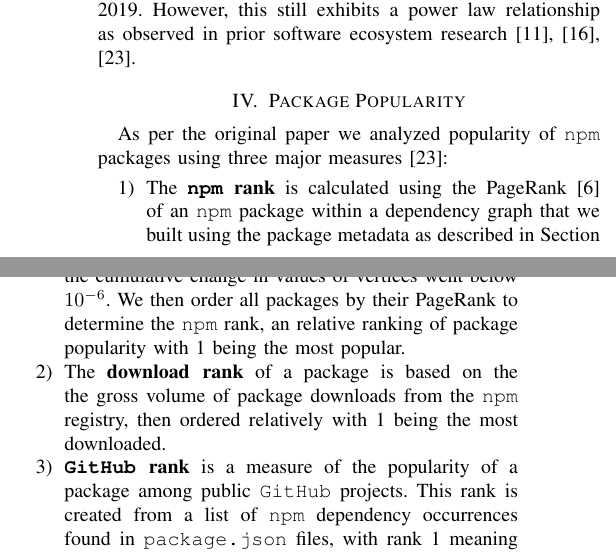
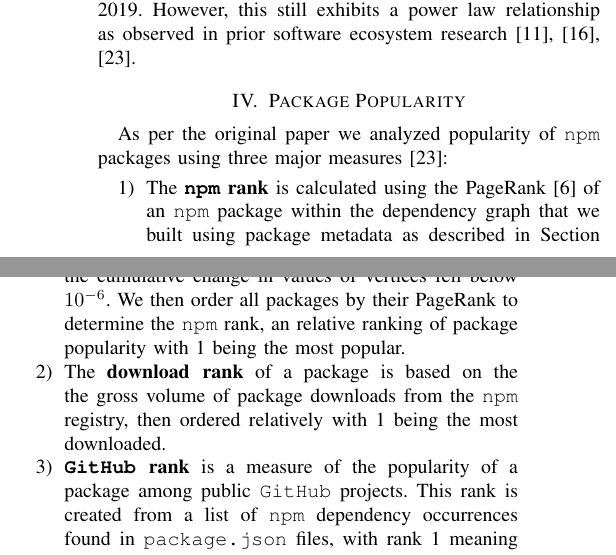
Before and after one commit to kdehaan/CMPUT663-js-package-dynamics-replication, a LaTeX paper (paper/paper.tex): two parts of the columns of page 4 of 7, joined at a grey line, cut so that both start at the same text. Compiled offline with pdfLaTeX; a missing font is replaced by an installed copy or a similar font; a LaTeX package or settings file that is missing is left out.

Commit message:
small typo fixes

```diff
--- a/paper/paper.tex
+++ b/paper/paper.tex
@@ -326,9 +326,9 @@ in prior software ecosystem research \cite{Wittern:2016, Myers:2003, Louridas:20
 
 As per the original paper we analyzed popularity of \code{npm} packages using three major measures \cite{Wittern:2016}:
 \begin{enumerate}
-  \item The \textbf{\code{npm} rank} is calculated using the PageRank\cite{brin1998anatomy} of an \code{npm} package within a dependency graph that we built using the
-    package metadata as described in Section \ref{PackageMetadata}. PageRank is calculated for every package using a damping factor of 0.85
-    and stopping iterations once the cumulative change in values of vertices went below $10^{-6}$. We then order all packages by their PageRank to determine the
+  \item The \textbf{\code{npm} rank} is calculated using the PageRank\cite{brin1998anatomy} of an \code{npm} package within the dependency graph that we built using
+    package metadata as described in Section \ref{PackageMetadata}. PageRank is calculated for every package using a damping factor of 0.85,
+    and stopping iterations once the cumulative change in values of vertices fell below $10^{-6}$. We then order all packages by their PageRank to determine the
     \code{npm} rank, an relative ranking of package popularity with 1 being the most popular.
   \item The \textbf{download rank} of a package is based on the the gross volume of package downloads from the \code{npm}
     registry, then ordered relatively with 1 being the most downloaded.
```
Also changed, not shown: paper/paper.tex (6 more changed lines).
